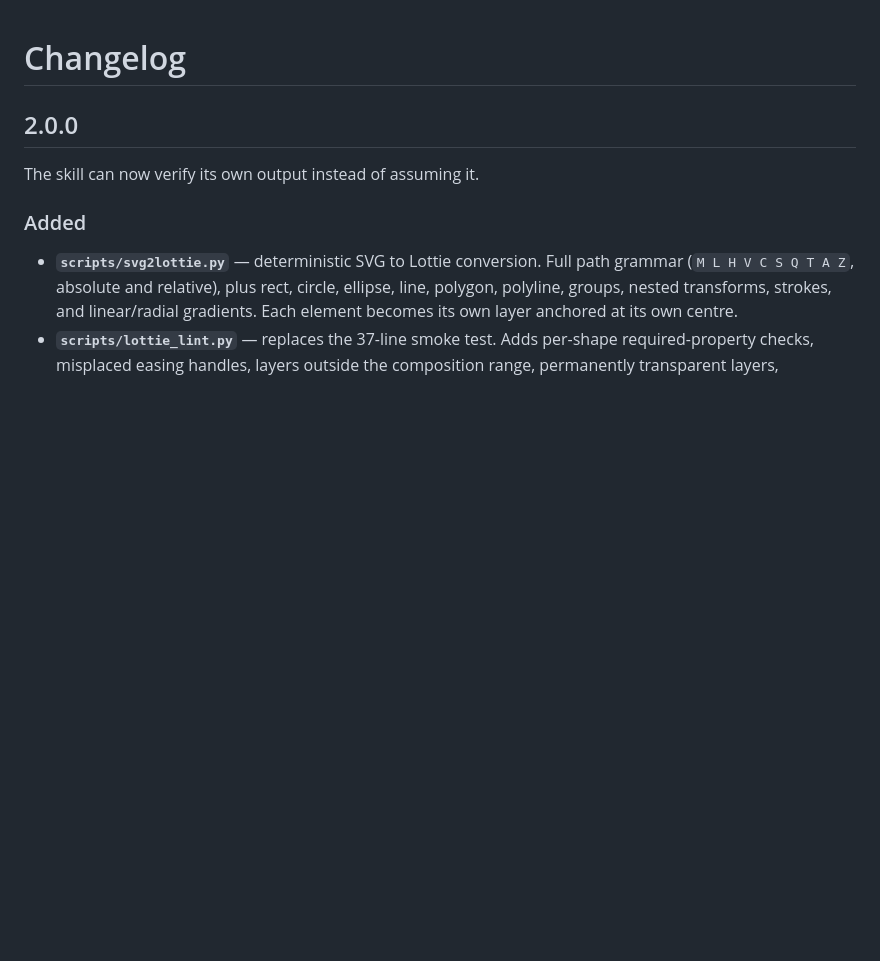
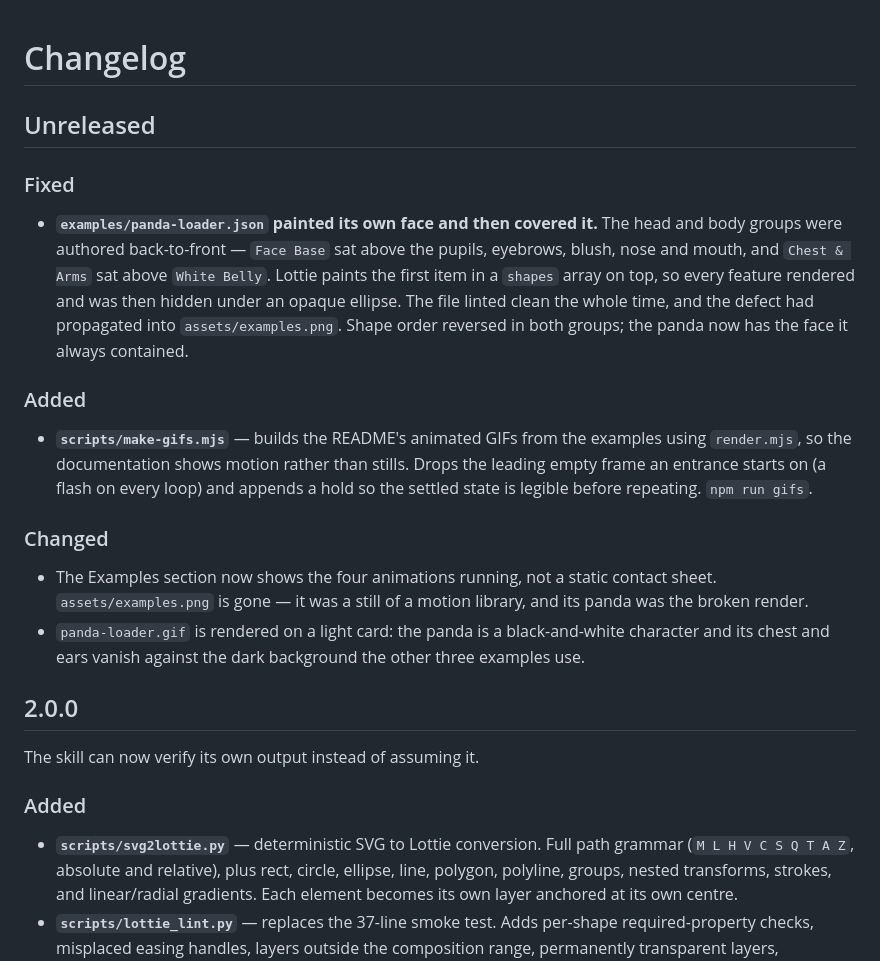
Before and after one commit to obeskay/lottie-animator-skill, a Markdown page: CHANGELOG.md, the part around the change. Rendered like a GitHub page; blank space fills up the shorter version.

```diff
--- a/CHANGELOG.md
+++ b/CHANGELOG.md
@@ -1,4 +1,32 @@
 # Changelog
+
+## Unreleased
+
+### Fixed
+
+- **`examples/panda-loader.json` painted its own face and then covered it.** The head
+  and body groups were authored back-to-front — `Face Base` sat above the pupils,
+  eyebrows, blush, nose and mouth, and `Chest & Arms` sat above `White Belly`. Lottie
+  paints the first item in a `shapes` array on top, so every feature rendered and was
+  then hidden under an opaque ellipse. The file linted clean the whole time, and the
+  defect had propagated into `assets/examples.png`. Shape order reversed in both
+  groups; the panda now has the face it always contained.
+
+### Added
+
+- **`scripts/make-gifs.mjs`** — builds the README's animated GIFs from the examples
+  using `render.mjs`, so the documentation shows motion rather than stills. Drops the
+  leading empty frame an entrance starts on (a flash on every loop) and appends a hold
+  so the settled state is legible before repeating. `npm run gifs`.
+
+### Changed
+
+- The Examples section now shows the four animations running, not a static contact
+  sheet. `assets/examples.png` is gone — it was a still of a motion library, and its
+  panda was the broken render.
+- `panda-loader.gif` is rendered on a light card: the panda is a black-and-white
+  character and its chest and ears vanish against the dark background the other three
+  examples use.
 
 ## 2.0.0
 
```
Also changed, not shown: CONTRIBUTING.md (+3 -2 lines), README.md (+40 -9 lines), assets/examples.png (deleted), assets/logo-draw-on.gif (added), assets/panda-loader.gif (added), assets/rocket-launch.gif (added), assets/shape-morph.gif (added), 4 other files.
